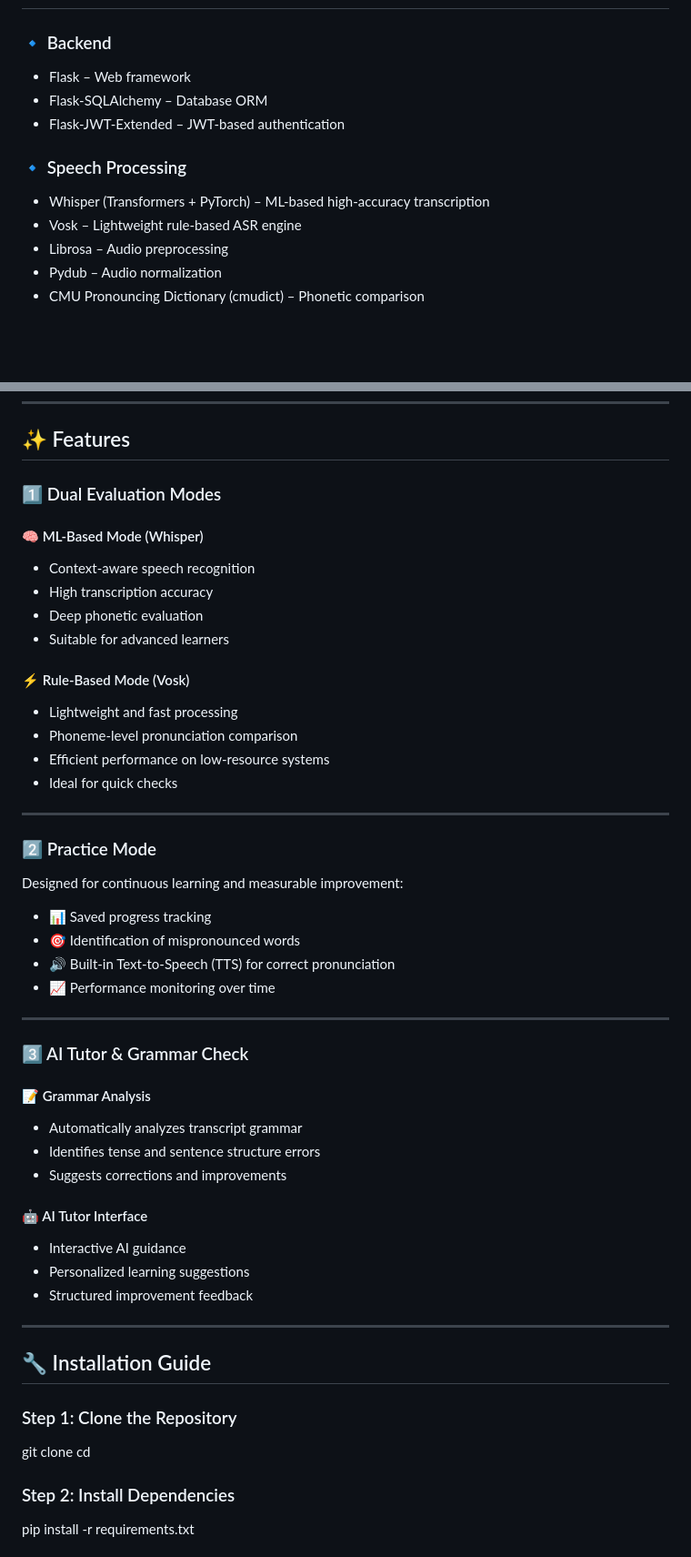
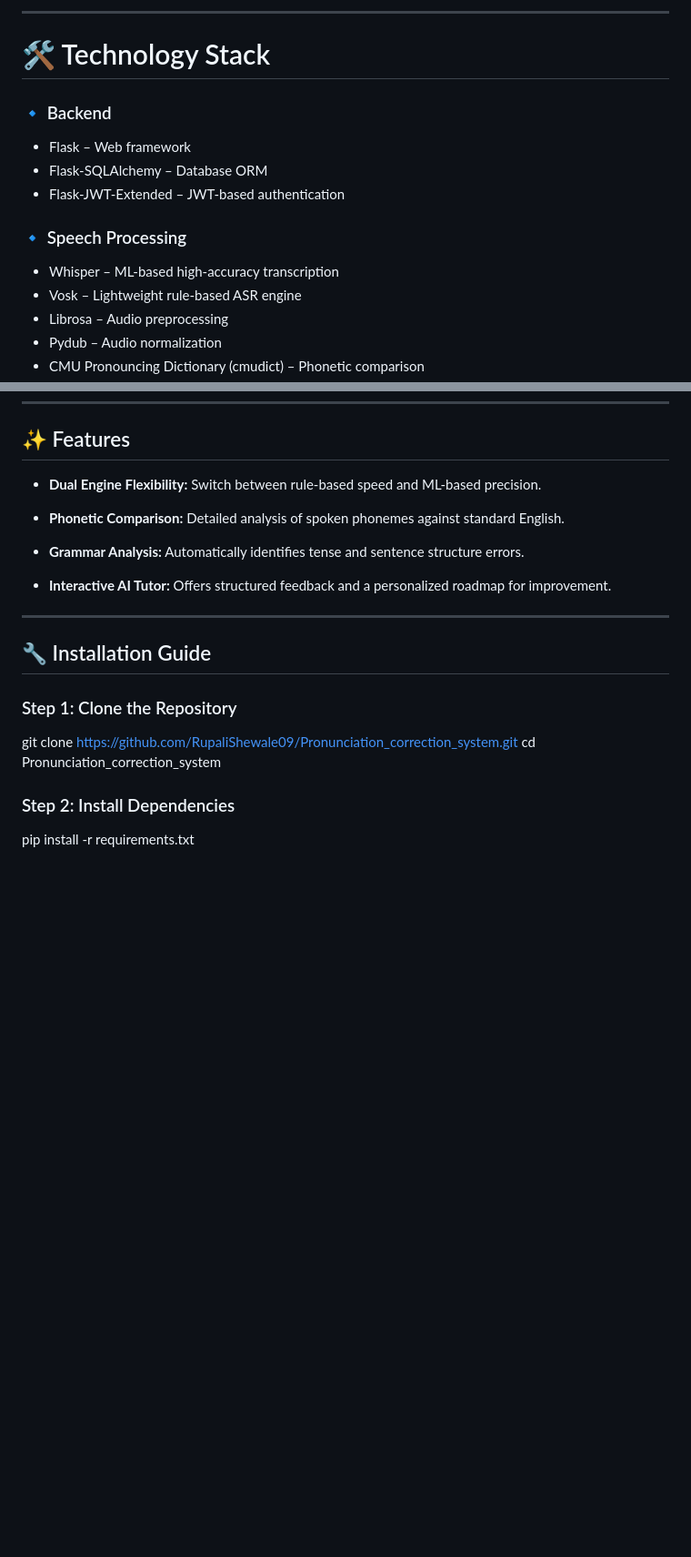
Before and after one commit to RupaliShewale09/Pronunciation_correction_system, a Markdown page: readme.md, 2 parts joined by grey strips. Shown at 91% size. GitHub-like rendering; blank space fills up the shorter version.

```diff
--- a/readme.md
+++ b/readme.md
@@ -30,3 +85,6 @@ This makes it a complete **AI-assisted spoken English improvement platform**.
+---
+
+# 🛠️ Technology Stack
 
 ### 🔹 Backend
 
@@ -36,7 +94,7 @@ This makes it a complete **AI-assisted spoken English improvement platform**.
 
 ### 🔹 Speech Processing
 
-* Whisper (Transformers + PyTorch) – ML-based high-accuracy transcription
+* Whisper – ML-based high-accuracy transcription
 * Vosk – Lightweight rule-based ASR engine
 * Librosa – Audio preprocessing
 * Pydub – Audio normalization
@@ -56,59 +114,23 @@ This makes it a complete **AI-assisted spoken English improvement platform**.
 
 ## ✨ Features
 
-### 1️⃣ Dual Evaluation Modes
+- **Dual Engine Flexibility:** Switch between rule-based speed and ML-based precision.
 
-#### 🧠 ML-Based Mode (Whisper)
+- **Phonetic Comparison:** Detailed analysis of spoken phonemes against standard English.
 
-* Context-aware speech recognition
-* High transcription accuracy
-* Deep phonetic evaluation
-* Suitable for advanced learners
+- **Grammar Analysis:** Automatically identifies tense and sentence structure errors.
 
-#### ⚡ Rule-Based Mode (Vosk)
-
-* Lightweight and fast processing
-* Phoneme-level pronunciation comparison
-* Efficient performance on low-resource systems
-* Ideal for quick checks
+- **Interactive AI Tutor:** Offers structured feedback and a personalized roadmap for improvement.
 
 ---
-
-### 2️⃣ Practice Mode
-
-Designed for continuous learning and measurable improvement:
-
-* 📊 Saved progress tracking
-* 🎯 Identification of mispronounced words
-* 🔊 Built-in Text-to-Speech (TTS) for correct pronunciation
-* 📈 Performance monitoring over time
-
----
-
-### 3️⃣ AI Tutor & Grammar Check
-
-#### 📝 Grammar Analysis
-
-* Automatically analyzes transcript grammar
-* Identifies tense and sentence structure errors
-* Suggests corrections and improvements
-
-#### 🤖 AI Tutor Interface
-
-* Interactive AI guidance
-* Personalized learning suggestions
-* Structured improvement feedback
-
----
-
 
 
 ## 🔧 Installation Guide
 
 ### Step 1: Clone the Repository
 
-git clone <your-repo-link>
-cd <project-folder>
+git clone https://github.com/RupaliShewale09/Pronunciation_correction_system.git
+cd Pronunciation_correction_system
 
 ### Step 2: Install Dependencies
 
```
Also changed, not shown: other parts of readme.md (+69 -14 lines).
